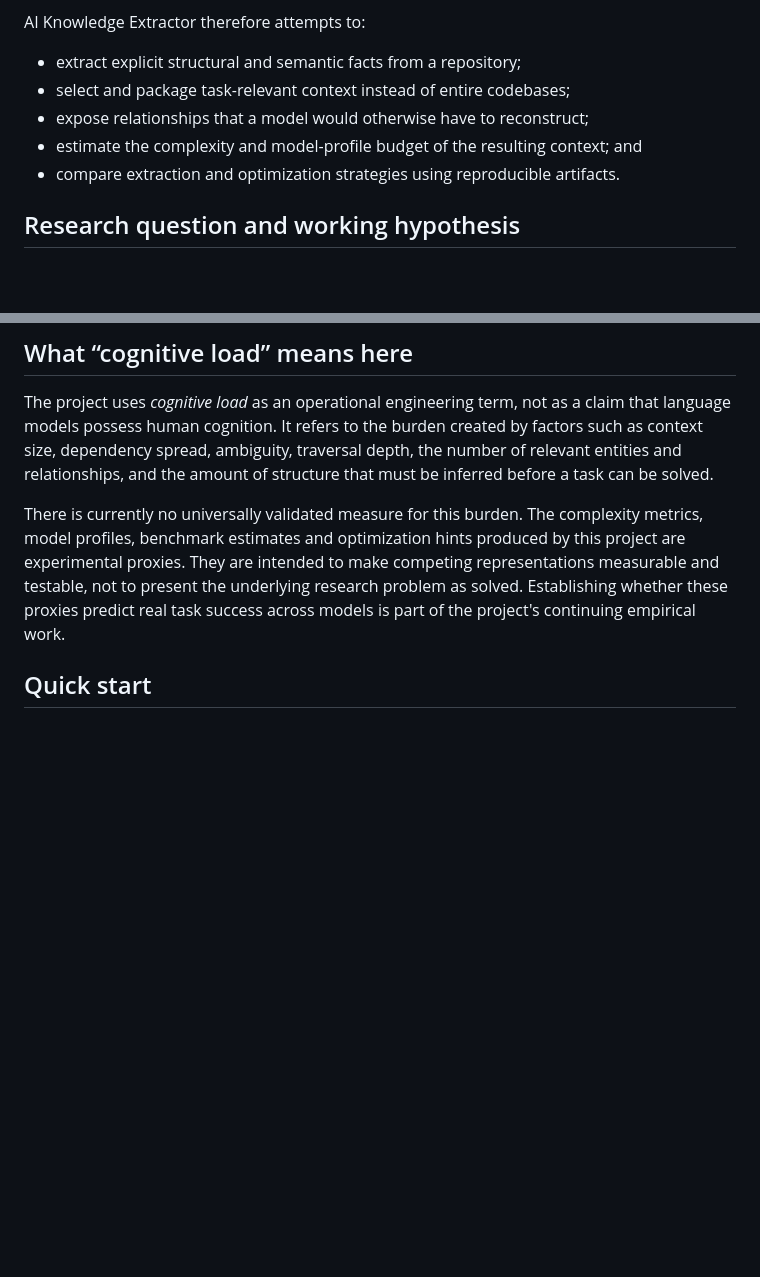
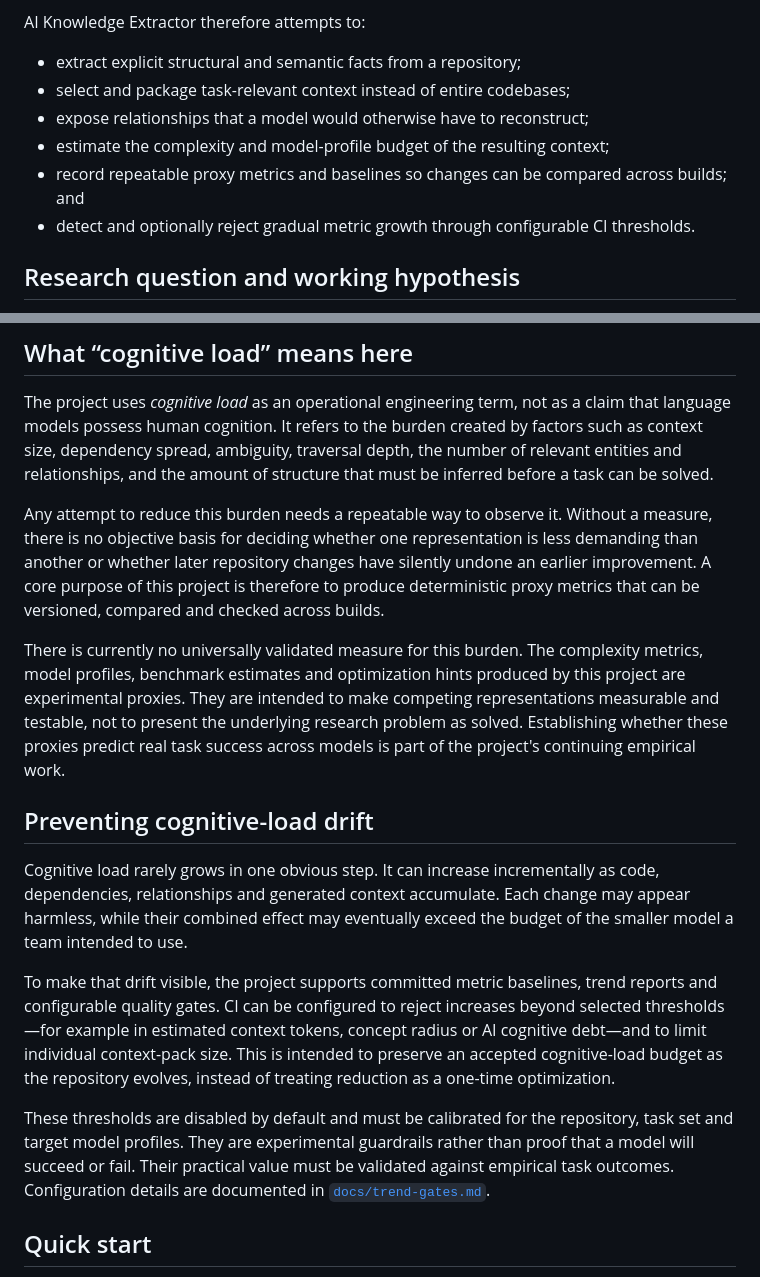
Before and after one commit to carstenartur/ai-knowledge-extractor, a Markdown page: README.md, 2 parts joined by grey strips. Rendered like a GitHub page; blank space fills up the shorter version.

Commit message:
Explain measurement and cognitive-load drift prevention

```diff
--- a/README.md
+++ b/README.md
@@ -25,8 +25,9 @@ AI Knowledge Extractor therefore attempts to:
 - extract explicit structural and semantic facts from a repository;
 - select and package task-relevant context instead of entire codebases;
 - expose relationships that a model would otherwise have to reconstruct;
-- estimate the complexity and model-profile budget of the resulting context; and
-- compare extraction and optimization strategies using reproducible artifacts.
+- estimate the complexity and model-profile budget of the resulting context;
+- record repeatable proxy metrics and baselines so changes can be compared across builds; and
+- detect and optionally reject gradual metric growth through configurable CI thresholds.
 
 ## Research question and working hypothesis
 
@@ -40,7 +41,17 @@ Knowledge extraction is therefore a means rather than the final objective. The l
 
 The project uses *cognitive load* as an operational engineering term, not as a claim that language models possess human cognition. It refers to the burden created by factors such as context size, dependency spread, ambiguity, traversal depth, the number of relevant entities and relationships, and the amount of structure that must be inferred before a task can be solved.
 
+Any attempt to reduce this burden needs a repeatable way to observe it. Without a measure, there is no objective basis for deciding whether one representation is less demanding than another or whether later repository changes have silently undone an earlier improvement. A core purpose of this project is therefore to produce deterministic proxy metrics that can be versioned, compared and checked across builds.
+
 There is currently no universally validated measure for this burden. The complexity metrics, model profiles, benchmark estimates and optimization hints produced by this project are experimental proxies. They are intended to make competing representations measurable and testable, not to present the underlying research problem as solved. Establishing whether these proxies predict real task success across models is part of the project's continuing empirical work.
+
+## Preventing cognitive-load drift
+
+Cognitive load rarely grows in one obvious step. It can increase incrementally as code, dependencies, relationships and generated context accumulate. Each change may appear harmless, while their combined effect may eventually exceed the budget of the smaller model a team intended to use.
+
+To make that drift visible, the project supports committed metric baselines, trend reports and configurable quality gates. CI can be configured to reject increases beyond selected thresholds—for example in estimated context tokens, concept radius or AI cognitive debt—and to limit individual context-pack size. This is intended to preserve an accepted cognitive-load budget as the repository evolves, instead of treating reduction as a one-time optimization.
+
+These thresholds are disabled by default and must be calibrated for the repository, task set and target model profiles. They are experimental guardrails rather than proof that a model will succeed or fail. Their practical value must be validated against empirical task outcomes. Configuration details are documented in [`docs/trend-gates.md`](docs/trend-gates.md).
 
 ## Quick start
 
```
